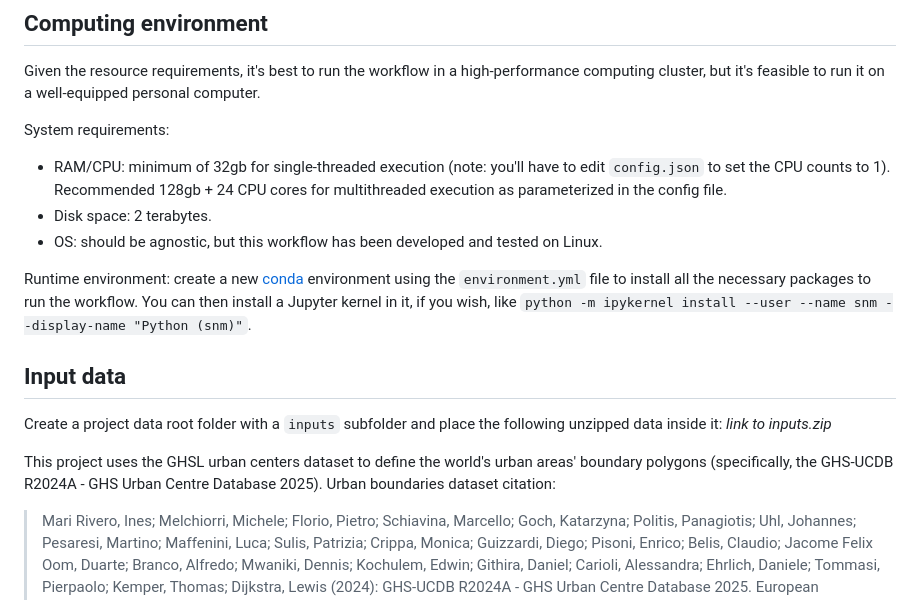
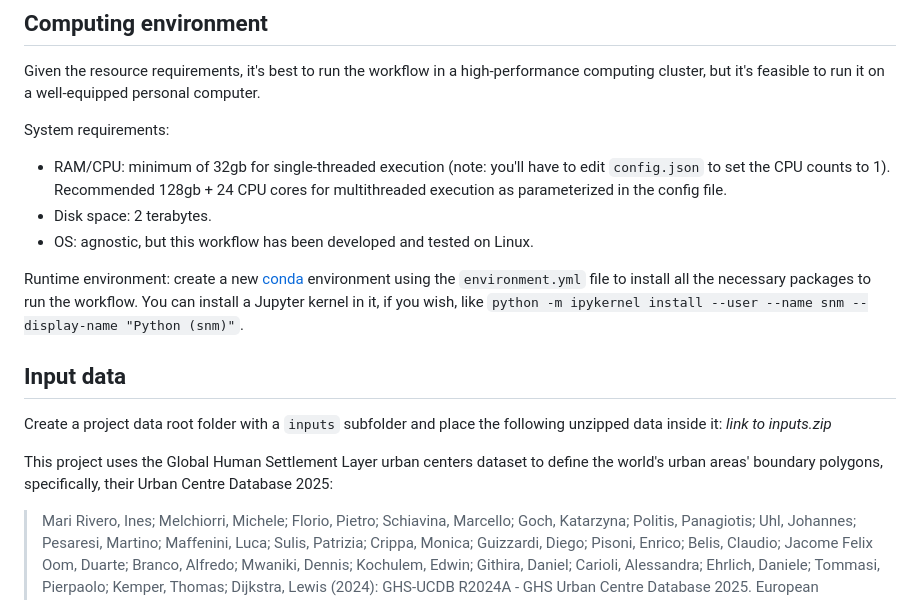
Before and after one commit to gboeing/street-network-models, a Markdown page: README.md, the part around one of its changes. GitHub-like rendering.

```diff
--- a/README.md
+++ b/README.md
@@ -14,15 +14,15 @@ System requirements:
 
   - RAM/CPU: minimum of 32gb for single-threaded execution (note: you'll have to edit `config.json` to set the CPU counts to 1). Recommended 128gb + 24 CPU cores for multithreaded execution as parameterized in the config file.
   - Disk space: 2 terabytes.
-  - OS: should be agnostic, but this workflow has been developed and tested on Linux.
+  - OS: agnostic, but this workflow has been developed and tested on Linux.
 
-Runtime environment: create a new [conda](https://conda.io) environment using the `environment.yml` file to install all the necessary packages to run the workflow. You can then install a Jupyter kernel in it, if you wish, like `python -m ipykernel install --user --name snm --display-name "Python (snm)"`.
+Runtime environment: create a new [conda](https://conda.io) environment using the `environment.yml` file to install all the necessary packages to run the workflow. You can install a Jupyter kernel in it, if you wish, like `python -m ipykernel install --user --name snm --display-name "Python (snm)"`.
 
 ## Input data
 
 Create a project data root folder with a `inputs` subfolder and place the following unzipped data inside it: *link to inputs.zip*
 
-This project uses the GHSL urban centers dataset to define the world's urban areas' boundary polygons (specifically, the GHS-UCDB R2024A - GHS Urban Centre Database 2025). Urban boundaries dataset citation:
+This project uses the Global Human Settlement Layer urban centers dataset to define the world's urban areas' boundary polygons, specifically, their Urban Centre Database 2025:
 
 > Mari Rivero, Ines; Melchiorri, Michele; Florio, Pietro; Schiavina, Marcello; Goch, Katarzyna; Politis, Panagiotis; Uhl, Johannes; Pesaresi, Martino; Maffenini, Luca; Sulis, Patrizia; Crippa, Monica; Guizzardi, Diego; Pisoni, Enrico; Belis, Claudio; Jacome Felix Oom, Duarte; Branco, Alfredo; Mwaniki, Dennis; Kochulem, Edwin; Githira, Daniel; Carioli, Alessandra; Ehrlich, Daniele; Tommasi, Pierpaolo; Kemper, Thomas; Dijkstra, Lewis (2024): GHS-UCDB R2024A - GHS Urban Centre Database 2025. European Commission, Joint Research Centre (JRC) [Dataset] doi: 10.2905/1a338be6-7eaf-480c-9664-3a8ade88cbcd PID: http://data.europa.eu/89h/1a338be6-7eaf-480c-9664-3a8ade88cbcd
 
```
Also changed, not shown: other parts of README.md (+12 -10 lines).
